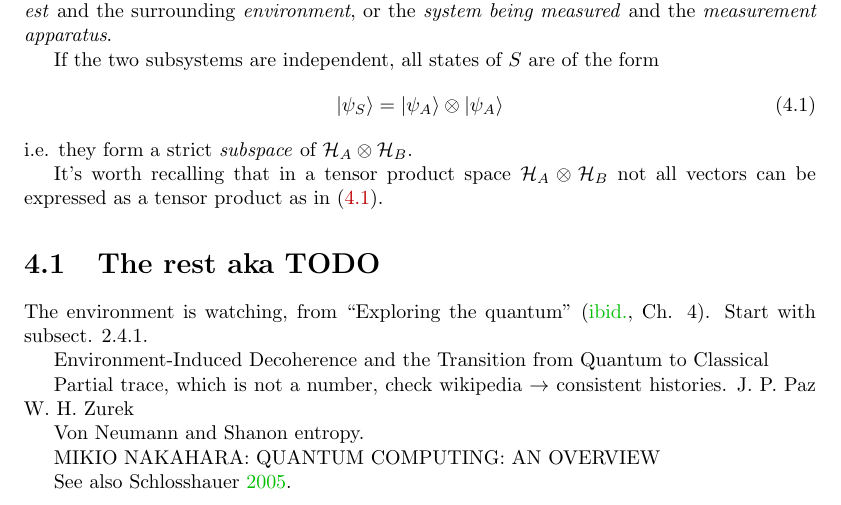
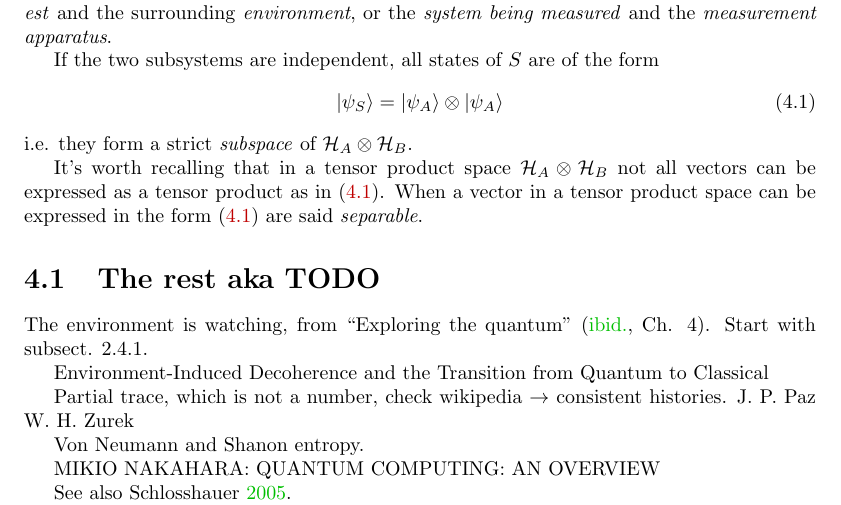
Before and after one commit to gderosa/timeq, a LaTeX thesis (document.tex, which reads tex/decohere/decohere.tex): part of page 13 of 42, cut so that both start at the same text. Compiled offline with pdfLaTeX.

Commit message:
decohere: separable def

```diff
--- a/tex/decohere/decohere.tex
+++ b/tex/decohere/decohere.tex
@@ -26,6 +26,9 @@ i.e. they form a strict \emph{subspace} of $\hilb{H}_A\otimes\hilb{H}_B$.
 
 It's worth recalling that in a tensor product space $\hilb{H}_A\otimes\hilb{H}_B$
 not all vectors can be expressed as a tensor product as in \eqref{eq:separableAB}.
+When a vector in a tensor product space
+can be expressed in the form \eqref{eq:separableAB}
+are said \term{separable}.
 
 \section{The rest aka TODO}
 
```
